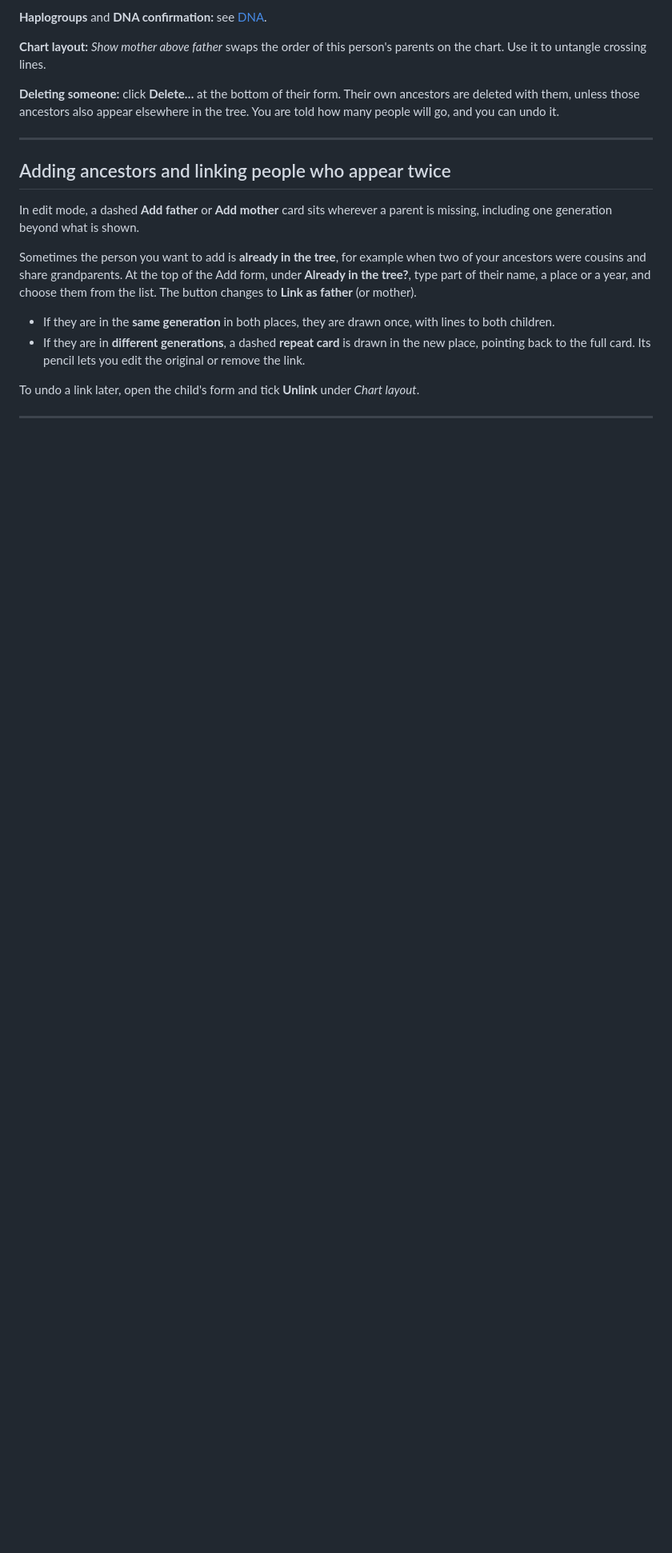
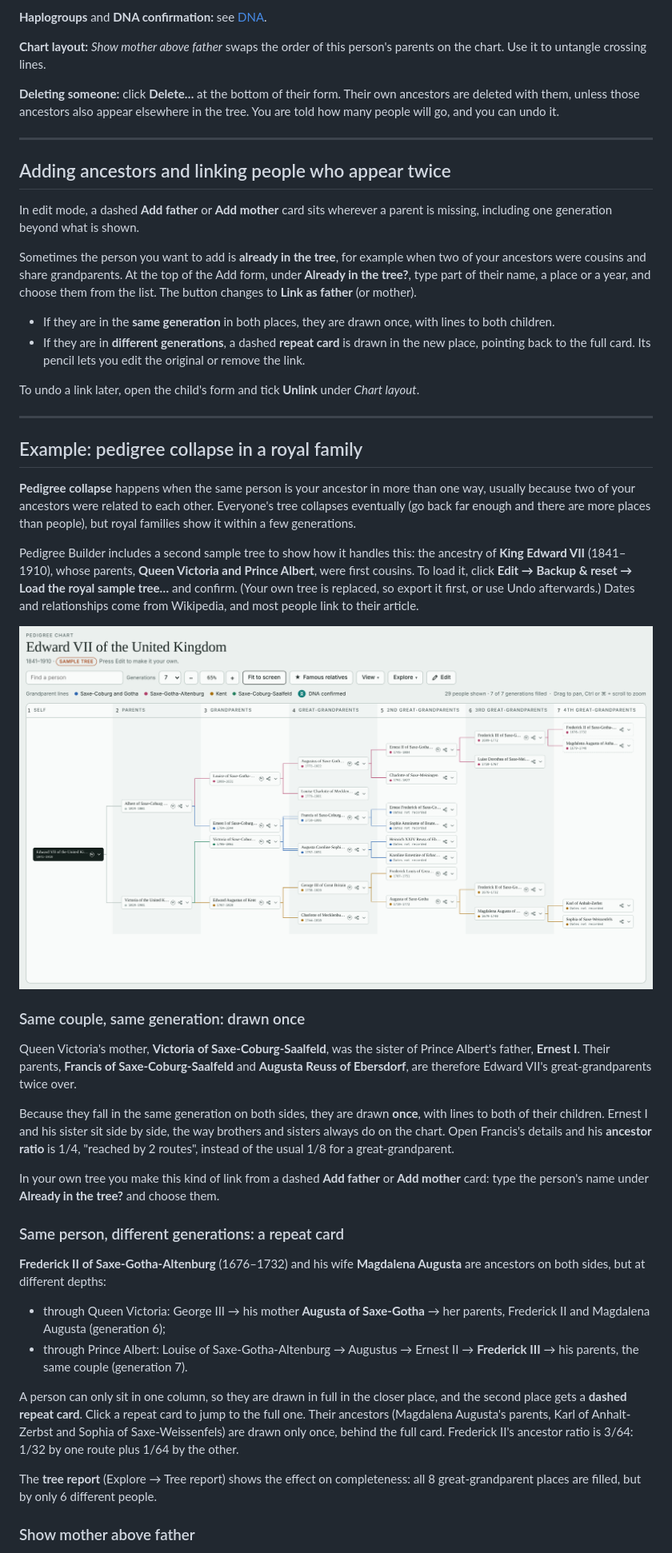
Before and after one commit to MaxJohnston/pedigree-builder, a Markdown page: README.md, the part around the change printed below. Shown: that part at 80% size. GitHub-like rendering; pictures changed too: docs/screenshot-royal.png (added); blank space fills up the shorter version.

```diff
--- a/README.md
+++ b/README.md
@@ -160,3 +161,32 @@ To undo a link later, open the child's form and tick **Unlink** under *Chart lay
 
 ---
 
+## Example: pedigree collapse in a royal family
+
+**Pedigree collapse** happens when the same person is your ancestor in more than one way, usually because two of your ancestors were related to each other. Everyone's tree collapses eventually (go back far enough and there are more places than people), but royal families show it within a few generations.
+
+Pedigree Builder includes a second sample tree to show how it handles this: the ancestry of **King Edward VII** (1841–1910), whose parents, **Queen Victoria and Prince Albert**, were first cousins. To load it, click **Edit → Backup & reset → Load the royal sample tree…** and confirm. (Your own tree is replaced, so export it first, or use Undo afterwards.) Dates and relationships come from Wikipedia, and most people link to their article.
+
+![Edward VII's pedigree, with Prince Albert's mother drawn above his father](docs/screenshot-royal.png)
+
+### Same couple, same generation: drawn once
+
+Queen Victoria's mother, **Victoria of Saxe-Coburg-Saalfeld**, was the sister of Prince Albert's father, **Ernest I**. Their parents, **Francis of Saxe-Coburg-Saalfeld** and **Augusta Reuss of Ebersdorf**, are therefore Edward VII's great-grandparents twice over.
+
+Because they fall in the same generation on both sides, they are drawn **once**, with lines to both of their children. Ernest I and his sister sit side by side, the way brothers and sisters always do on the chart. Open Francis's details and his **ancestor ratio** is 1/4, "reached by 2 routes", instead of the usual 1/8 for a great-grandparent.
+
+In your own tree you make this kind of link from a dashed **Add father** or **Add mother** card: type the person's name under **Already in the tree?** and choose them.
+
+### Same person, different generations: a repeat card
+
+**Frederick II of Saxe-Gotha-Altenburg** (1676–1732) and his wife **Magdalena Augusta** are ancestors on both sides, but at different depths:
+
+- through Queen Victoria: George III → his mother **Augusta of Saxe-Gotha** → her parents, Frederick II and Magdalena Augusta (generation 6);
+- through Prince Albert: Louise of Saxe-Gotha-Altenburg → Augustus → Ernest II → **Frederick III** → his parents, the same couple (generation 7).
+
+A person can only sit in one column, so they are drawn in full in the closer place, and the second place gets a **dashed repeat card**. Click a repeat card to jump to the full one. Their ancestors (Magdalena Augusta's parents, Karl of Anhalt-Zerbst and Sophia of Saxe-Weissenfels) are drawn only once, behind the full card. Frederick II's ancestor ratio is 3/64: 1/32 by one route plus 1/64 by the other.
+
+The **tree report** (Explore → Tree report) shows the effect on completeness: all 8 great-grandparent places are filled, but by only 6 different people.
+
+### Show mother above father
+
```
Also changed, not shown: other parts of README.md (+21 -3 lines), docs/screenshot-royal-before.png (added), 3 other files.
